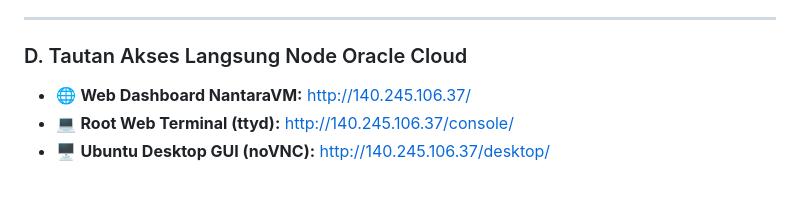
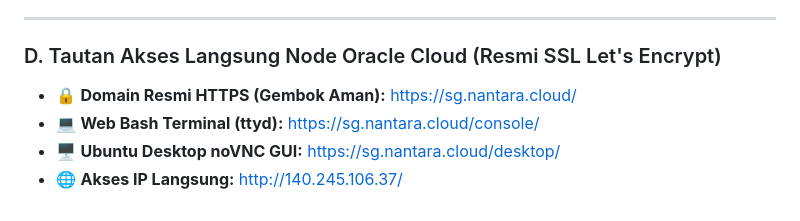
Before and after one commit to camanit/nantara-vm, a Markdown page: CATATAN_PENGAKTIFAN_LINUX.md, the part around the change. GitHub-like rendering.

Commit message:
docs: update domain resmi https://sg.nantara.cloud dengan SSL aktif

```diff
--- a/CATATAN_PENGAKTIFAN_LINUX.md
+++ b/CATATAN_PENGAKTIFAN_LINUX.md
@@ -337,7 +337,8 @@ Jika saat awal membuat VM IP Publik kosong (`Not Assigned`):
 
 ---
 
-### D. Tautan Akses Langsung Node Oracle Cloud
-* 🌐 **Web Dashboard NantaraVM:** [http://140.245.106.37/](http://140.245.106.37/)
-* 💻 **Root Web Terminal (ttyd):** [http://140.245.106.37/console/](http://140.245.106.37/console/)
-* 🖥️ **Ubuntu Desktop GUI (noVNC):** [http://140.245.106.37/desktop/](http://140.245.106.37/desktop/)
+### D. Tautan Akses Langsung Node Oracle Cloud (Resmi SSL Let's Encrypt)
+* 🔒 **Domain Resmi HTTPS (Gembok Aman):** [https://sg.nantara.cloud/](https://sg.nantara.cloud/)
+* 💻 **Web Bash Terminal (ttyd):** [https://sg.nantara.cloud/console/](https://sg.nantara.cloud/console/)
+* 🖥️ **Ubuntu Desktop noVNC GUI:** [https://sg.nantara.cloud/desktop/](https://sg.nantara.cloud/desktop/)
+* 🌐 **Akses IP Langsung:** [http://140.245.106.37/](http://140.245.106.37/)
```
